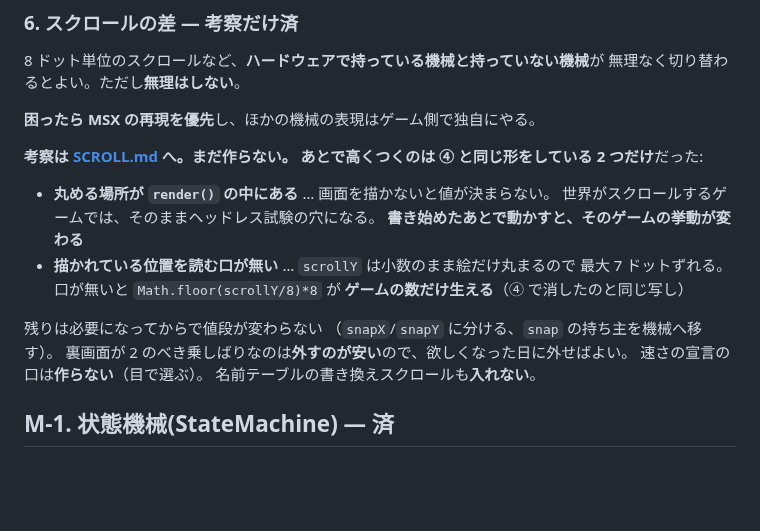
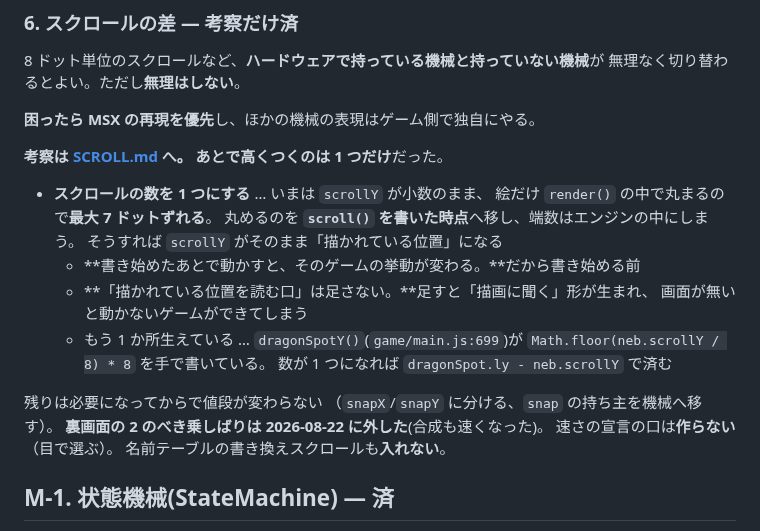
Before and after one commit to harayoki/temp_mmsxx_game_demo1, a Markdown page: docs/TODO.md, the part around the change. GitHub-like rendering; blank space fills up the shorter version.

```diff
--- a/docs/TODO.md
+++ b/docs/TODO.md
@@ -481,19 +481,23 @@ MSX 以外（ファミコン、PC-88 の 3 プレーンなど）を**受け止
 
 **困ったら MSX の再現を優先**し、ほかの機械の表現はゲーム側で独自にやる。
 
-**考察は [SCROLL.md](SCROLL.md) へ。まだ作らない。**
-**あとで高くつくのは ④ と同じ形をしている 2 つだけ**だった:
+**考察は [SCROLL.md](SCROLL.md) へ。**
+**あとで高くつくのは 1 つだけ**だった。
 
-- **丸める場所が `render()` の中にある** … 画面を描かないと値が決まらない。
-  世界がスクロールするゲームでは、そのままヘッドレス試験の穴になる。
-  **書き始めたあとで動かすと、そのゲームの挙動が変わる**
-- **描かれている位置を読む口が無い** … `scrollY` は小数のまま絵だけ丸まるので
-  最大 7 ドットずれる。口が無いと `Math.floor(scrollY/8)*8` が
-  **ゲームの数だけ生える**（④ で消したのと同じ写し）
+- **スクロールの数を 1 つにする** … いまは `scrollY` が小数のまま、
+  絵だけ `render()` の中で丸まるので**最大 7 ドットずれる**。
+  丸めるのを **`scroll()` を書いた時点**へ移し、端数はエンジンの中にしまう。
+  そうすれば `scrollY` がそのまま「描かれている位置」になる
+  - **書き始めたあとで動かすと、そのゲームの挙動が変わる。**だから書き始める前
+  - **「描かれている位置を読む口」は足さない。**足すと「描画に聞く」形が生まれ、
+    画面が無いと動かないゲームができてしまう
+  - もう 1 か所生えている … `dragonSpotY()`(`game/main.js:699`)が
+    `Math.floor(neb.scrollY / 8) * 8` を手で書いている。
+    数が 1 つになれば `dragonSpot.ly - neb.scrollY` で済む
 
 残りは必要になってからで値段が変わらない
 （`snapX`/`snapY` に分ける、`snap` の持ち主を機械へ移す）。
-裏画面が 2 のべき乗しばりなのは**外すのが安い**ので、欲しくなった日に外せばよい。
+**裏画面の 2 のべき乗しばりは 2026-08-22 に外した**(合成も速くなった)。
 速さの宣言の口は**作らない**（目で選ぶ）。
 名前テーブルの書き換えスクロールも**入れない**。
 
```
Also changed, not shown: docs/SCROLL.md (+58 -16 lines).
